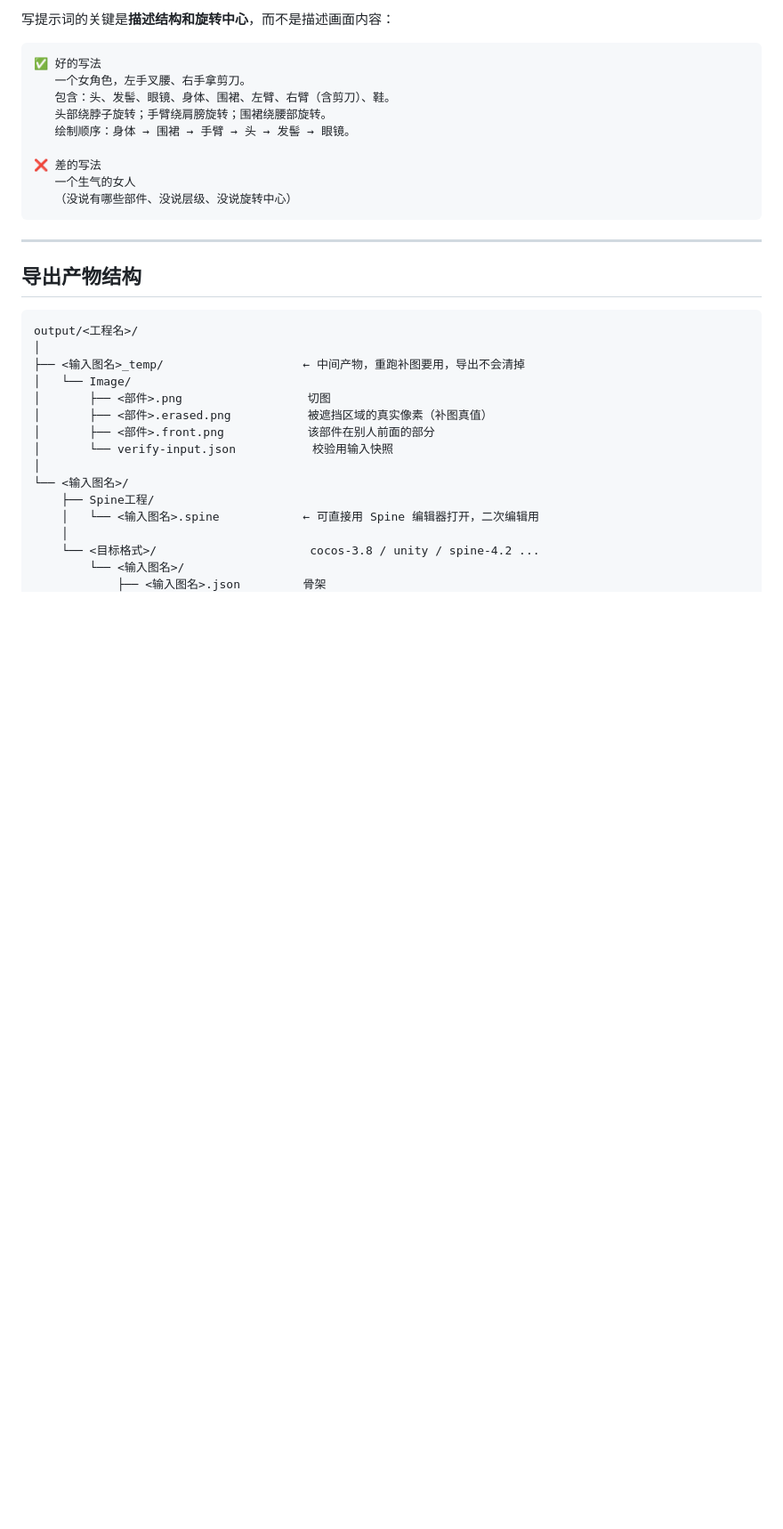
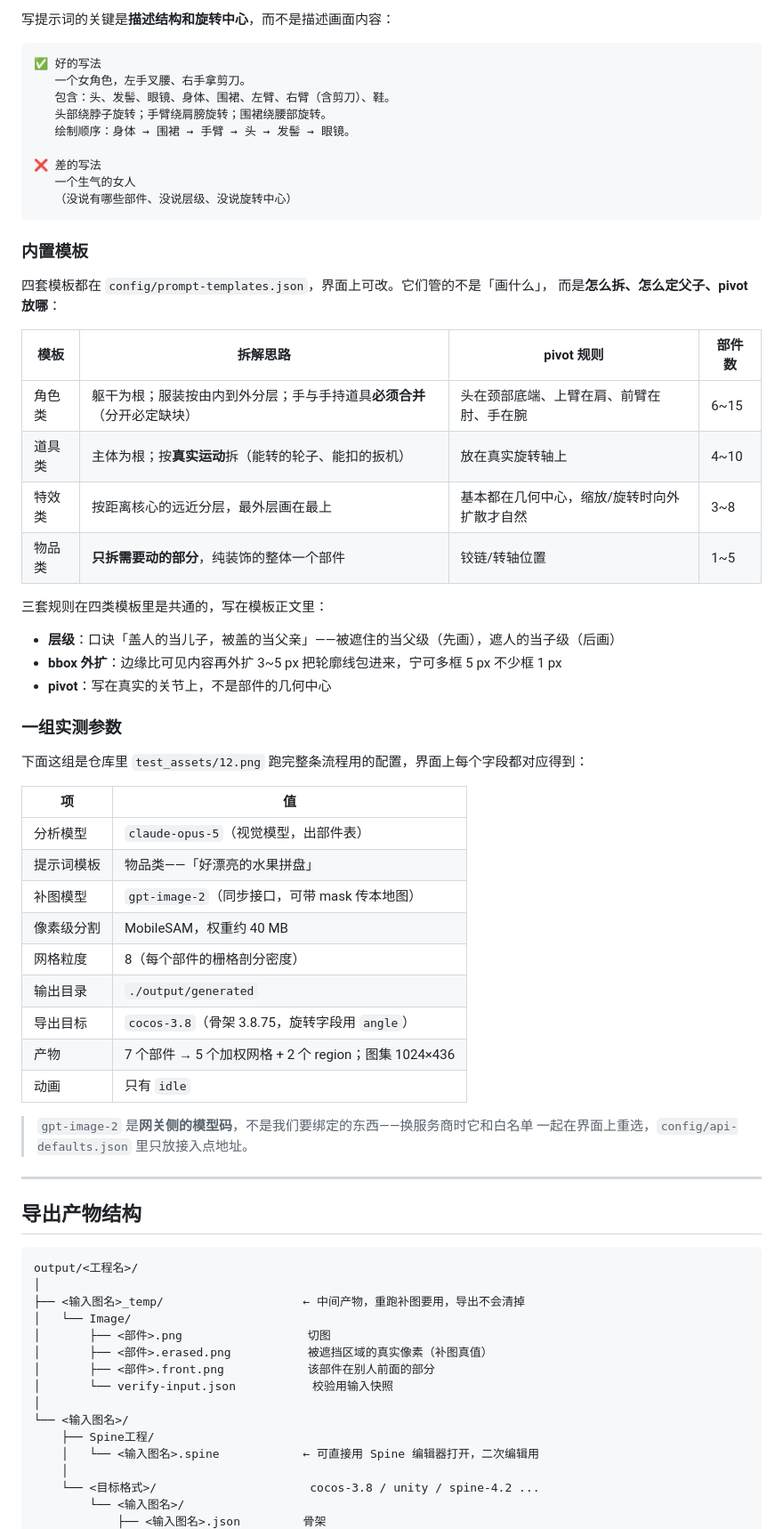
Before and after one commit to funsanity/Spine-AI-Generator, a Markdown page: README.md, the part around the change. Shown at 89% size. Rendered like a GitHub page; blank space fills up the shorter version.

````diff
--- a/README.md
+++ b/README.md
@@ -214,6 +214,43 @@ npm run sam:setup && npm run sam:check
    （没说有哪些部件、没说层级、没说旋转中心）
 ```
 
+### 内置模板
+
+四套模板都在 `config/prompt-templates.json`，界面上可改。它们管的不是「画什么」，
+而是**怎么拆、怎么定父子、pivot 放哪**：
+
+| 模板 | 拆解思路 | pivot 规则 | 部件数 |
+|---|---|---|---|
+| 角色类 | 躯干为根；服装按由内到外分层；手与手持道具**必须合并**（分开必定缺块） | 头在颈部底端、上臂在肩、前臂在肘、手在腕 | 6~15 |
+| 道具类 | 主体为根；按**真实运动**拆（能转的轮子、能扣的扳机） | 放在真实旋转轴上 | 4~10 |
+| 特效类 | 按距离核心的远近分层，最外层画在最上 | 基本都在几何中心，缩放/旋转时向外扩散才自然 | 3~8 |
+| 物品类 | **只拆需要动的部分**，纯装饰的整体一个部件 | 铰链/转轴位置 | 1~5 |
+
+三套规则在四类模板里是共通的，写在模板正文里：
+
+- **层级**：口诀「盖人的当儿子，被盖的当父亲」——被遮住的当父级（先画），遮人的当子级（后画）
+- **bbox 外扩**：边缘比可见内容再外扩 3~5 px 把轮廓线包进来，宁可多框 5 px 不少框 1 px
+- **pivot**：写在真实的关节上，不是部件的几何中心
+
+### 一组实测参数
+
+下面这组是仓库里 `test_assets/12.png` 跑完整条流程用的配置，界面上每个字段都对应得到：
+
+| 项 | 值 |
+|---|---|
+| 分析模型 | `claude-opus-5`（视觉模型，出部件表） |
+| 提示词模板 | 物品类——「好漂亮的水果拼盘」 |
+| 补图模型 | `gpt-image-2`（同步接口，可带 mask 传本地图） |
+| 像素级分割 | MobileSAM，权重约 40 MB |
+| 网格粒度 | 8（每个部件的栅格剖分密度） |
+| 输出目录 | `./output/generated` |
+| 导出目标 | `cocos-3.8`（骨架 3.8.75，旋转字段用 `angle`） |
+| 产物 | 7 个部件 → 5 个加权网格 + 2 个 region；图集 1024×436 |
+| 动画 | 只有 `idle` |
+
+> `gpt-image-2` 是**网关侧的模型码**，不是我们要绑定的东西——换服务商时它和白名单
+> 一起在界面上重选，`config/api-defaults.json` 里只放接入点地址。
+
 ---
 
 ## 导出产物结构
````
Also changed, not shown: README-EN.md (+42 -0 lines), docs/guides/web-service.md (+7 -16 lines).
